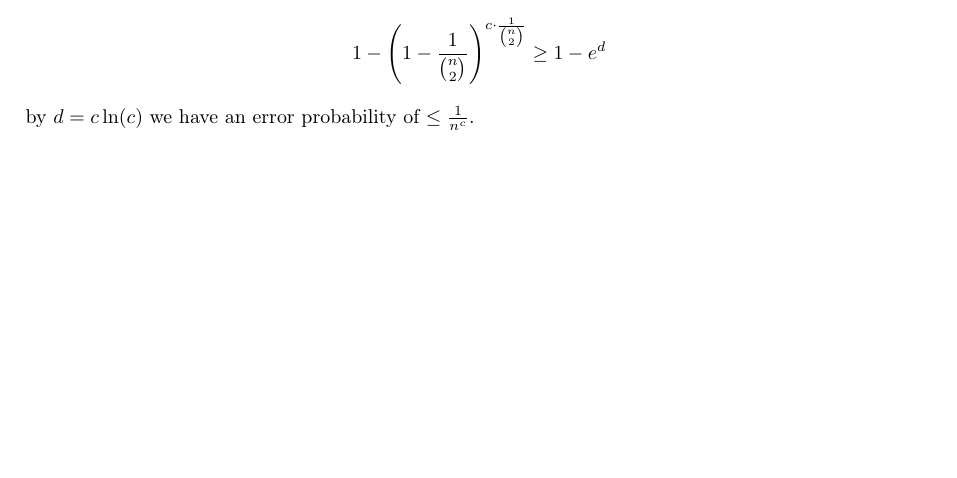
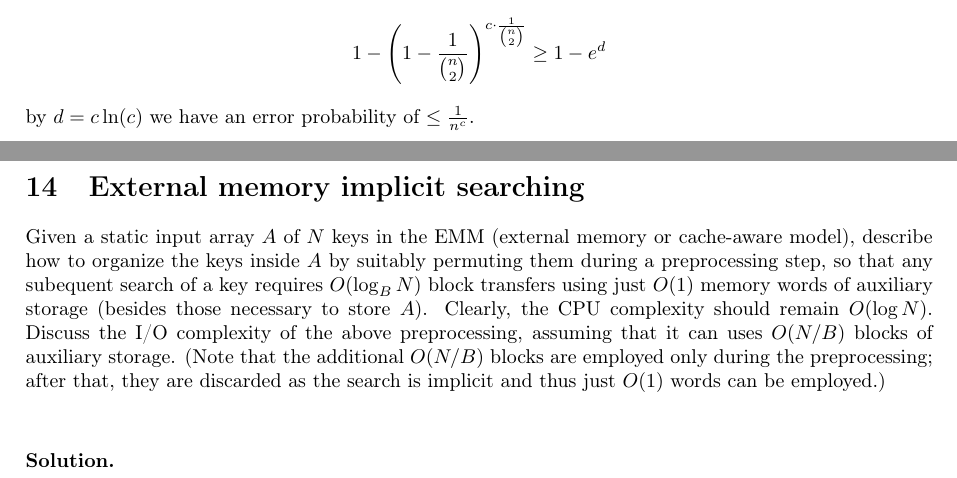
Before and after one commit to msetzu/AAlgorithms, a LaTeX document (main.tex, which reads 14-external-memory-implicit-searching.tex, 16-1d-range-query.tex): part of page 23 of 27 before the commit and two parts of pages 23 and 24 of 30 after it, the two joined at a grey line, cut so that both start at the same text, the shorter picture padded with empty space. The pictures show the PDF file main.pdf that the author committed with the source.

Commit message:
Added files for ex14-15-16

```diff
--- /dev/null
+++ b/14-external-memory-implicit-searching.tex
@@ -0,0 +1,5 @@
+\section{External memory implicit searching}
+Given a static input array $A$ of $N$ keys in the EMM (external memory or cache-aware model), describe how to organize the keys inside $A$ by suitably permuting them during a preprocessing step, so that any subequent search of a key requires $O(\log_B N)$ block transfers using just $O(1)$ memory words of auxiliary storage (besides those necessary to store $A$). Clearly, the CPU complexity should remain $O(\log N)$. Discuss the I/O complexity of the above preprocessing, assuming that it can uses $O(N/B)$ blocks of auxiliary storage. (Note that the additional $O(N/B)$ blocks are employed only during the preprocessing; after that, they are discarded as the search is implicit and thus just $O(1)$ words can be employed.)
+
+\vspace{0.5cm}
+\paragraph{Solution.}
--- /dev/null
+++ b/16-1d-range-query.tex
@@ -0,0 +1,5 @@
+\section{1-D range query}
+Describe how to efficiently perform one-dimensional range queries for the data structures described in Problems 14 and 15. Given two keys $k_1 \leq k_2$, a range query asks to report all the keys $k$ such that $k_1 \leq k \leq k_2$. Give an analysis of the cost of the proposed algorithm, asking yourself whether it is output-sensitive, namely, it takes $O(\log_B N + R/B)$ block transfers where $R$ is the number of reported keys.
+
+\vspace{0.5cm}
+\paragraph{Solution.}
```
Also changed, not shown: 15-implicit-navigation-veb.tex (added, +5 -0 lines), main.tex (+3 -0 lines), main.pdf.
